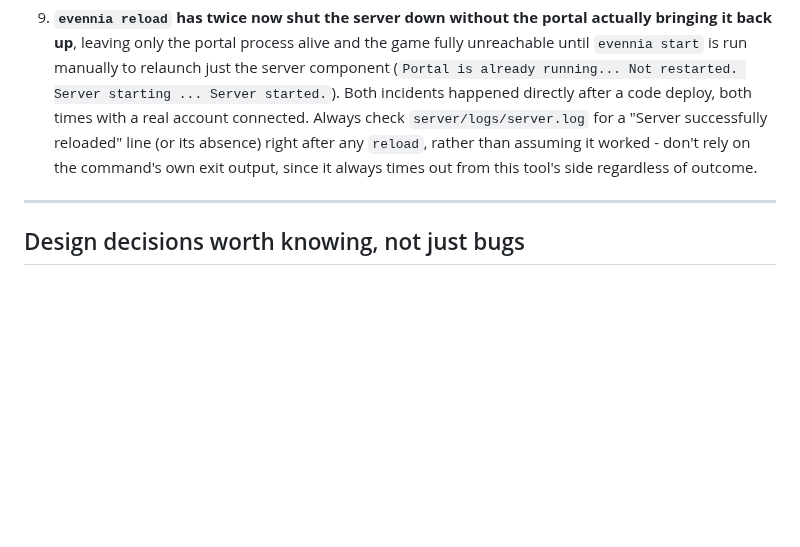
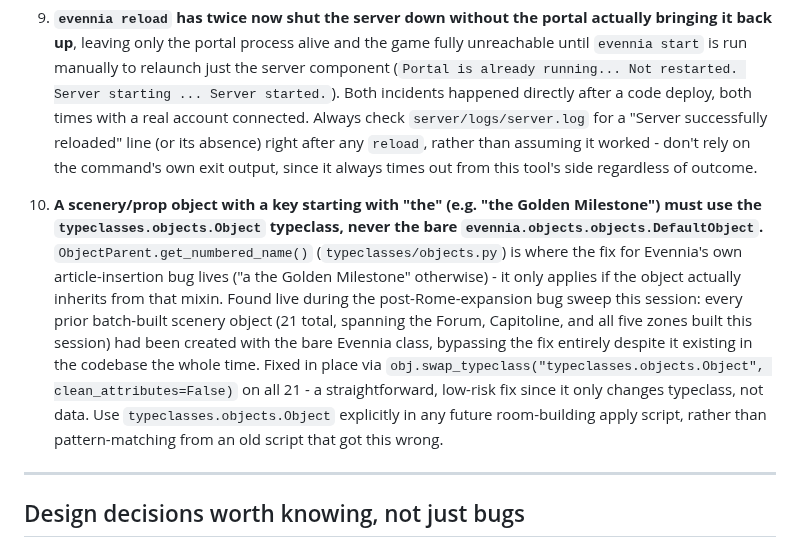
Before and after one commit to Hunter-Meares/rome, a Markdown page: rome/CLAUDE.md, the part around the change. Rendered like a GitHub page; blank space fills up the shorter version.

```diff
--- a/rome/CLAUDE.md
+++ b/rome/CLAUDE.md
@@ -116,6 +116,8 @@ Requires `ACHIEVEMENT_CONTRIB_MODULES = ["world.achievements"]` in `server/conf/
 
 9. **`evennia reload` has twice now shut the server down without the portal actually bringing it back up**, leaving only the portal process alive and the game fully unreachable until `evennia start` is run manually to relaunch just the server component (`Portal is already running... Not restarted. Server starting ... Server started.`). Both incidents happened directly after a code deploy, both times with a real account connected. Always check `server/logs/server.log` for a "Server successfully reloaded" line (or its absence) right after any `reload`, rather than assuming it worked - don't rely on the command's own exit output, since it always times out from this tool's side regardless of outcome.
 
+10. **A scenery/prop object with a key starting with "the" (e.g. "the Golden Milestone") must use the `typeclasses.objects.Object` typeclass, never the bare `evennia.objects.objects.DefaultObject`.** `ObjectParent.get_numbered_name()` (`typeclasses/objects.py`) is where the fix for Evennia's own article-insertion bug lives ("a the Golden Milestone" otherwise) - it only applies if the object actually inherits from that mixin. Found live during the post-Rome-expansion bug sweep this session: every prior batch-built scenery object (21 total, spanning the Forum, Capitoline, and all five zones built this session) had been created with the bare Evennia class, bypassing the fix entirely despite it existing in the codebase the whole time. Fixed in place via `obj.swap_typeclass("typeclasses.objects.Object", clean_attributes=False)` on all 21 - a straightforward, low-risk fix since it only changes typeclass, not data. Use `typeclasses.objects.Object` explicitly in any future room-building apply script, rather than pattern-matching from an old script that got this wrong.
+
 ---
 
 ## Design decisions worth knowing, not just bugs
```
Also changed, not shown: rome/rome_mud_todo.md (+11 -0 lines).
